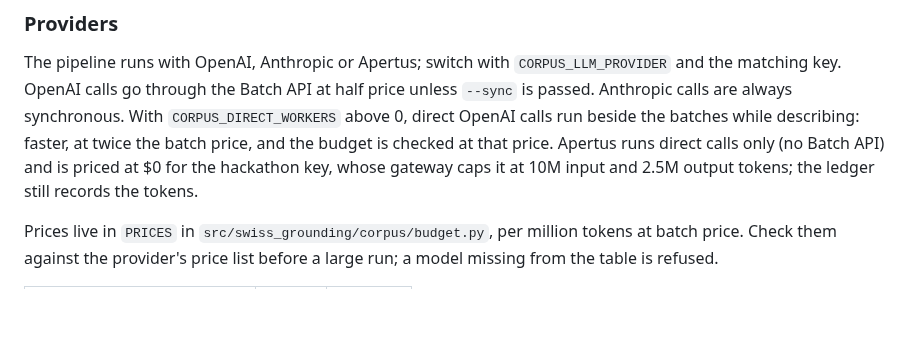
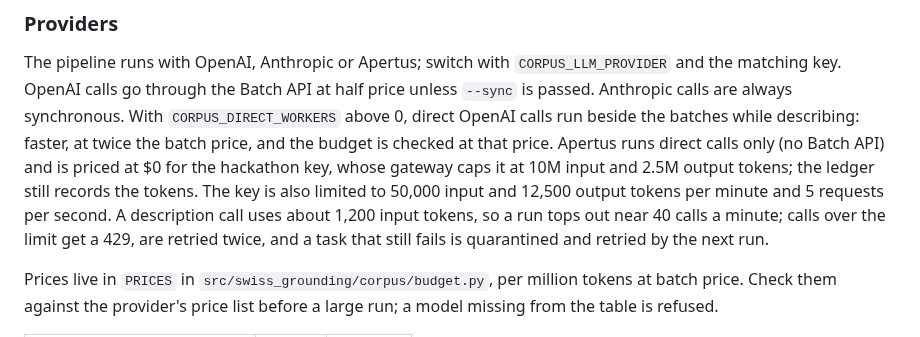
Before and after one commit to thedionysus/swisscom-hackathon, a Markdown page: docs/MAINTAINING.md, the part around the change. Rendered like a GitHub page; blank space fills up the shorter version.

```diff
--- a/docs/MAINTAINING.md
+++ b/docs/MAINTAINING.md
@@ -231,6 +231,10 @@ Anthropic calls are always synchronous. With `CORPUS_DIRECT_WORKERS` above 0, di
 beside the batches while describing: faster, at twice the batch price, and the budget is checked at
 that price. Apertus runs direct calls only (no Batch API) and is priced at $0 for the hackathon key,
 whose gateway caps it at 10M input and 2.5M output tokens; the ledger still records the tokens.
+The key is also limited to 50,000 input and 12,500 output tokens per minute and 5 requests per
+second. A description call uses about 1,200 input tokens, so a run tops out near 40 calls a minute;
+calls over the limit get a 429, are retried twice, and a task that still fails is quarantined and
+retried by the next run.
 
 Prices live in `PRICES` in `src/swiss_grounding/corpus/budget.py`, per million tokens at batch
 price. Check them against the provider's price list before a large run; a model missing from the
```
Also changed, not shown: README.md (+1 -1 lines).
